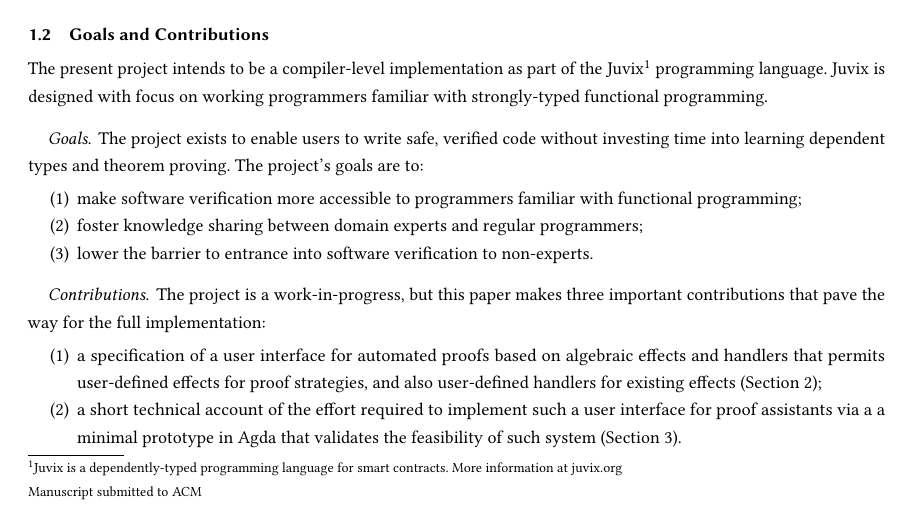
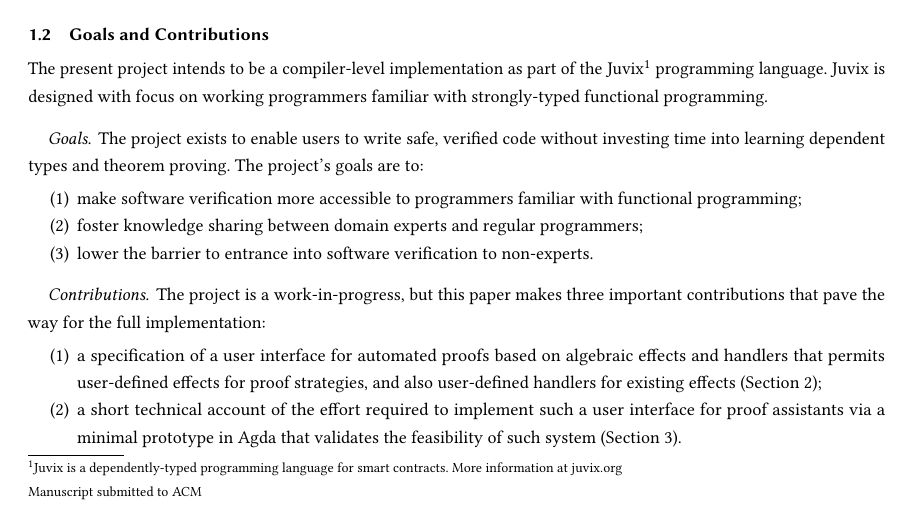
Before and after one commit to cyberglot/witch, a LaTeX paper (paper/main.tex): part of page 2 of 7, cut so that both start at the same text. Compiled offline with pdfLaTeX.

Commit message:
spelling remove duplicated a

```diff
--- a/paper/main.tex
+++ b/paper/main.tex
@@ -137,7 +137,7 @@ makes three important contributions that pave the way for the full implementatio
   algebraic effects and handlers that permits user-defined effects for proof
   strategies, and also user-defined handlers for existing effects (Section \ref{intro-witch});
 \item a short technical account of the effort required to implement such a
-  user interface for proof assistants via a a minimal prototype in Agda that
+  user interface for proof assistants via a minimal prototype in Agda that
   validates the feasibility of such system  (Section \ref{tech-details}).
 \end{enumerate}
 
```
